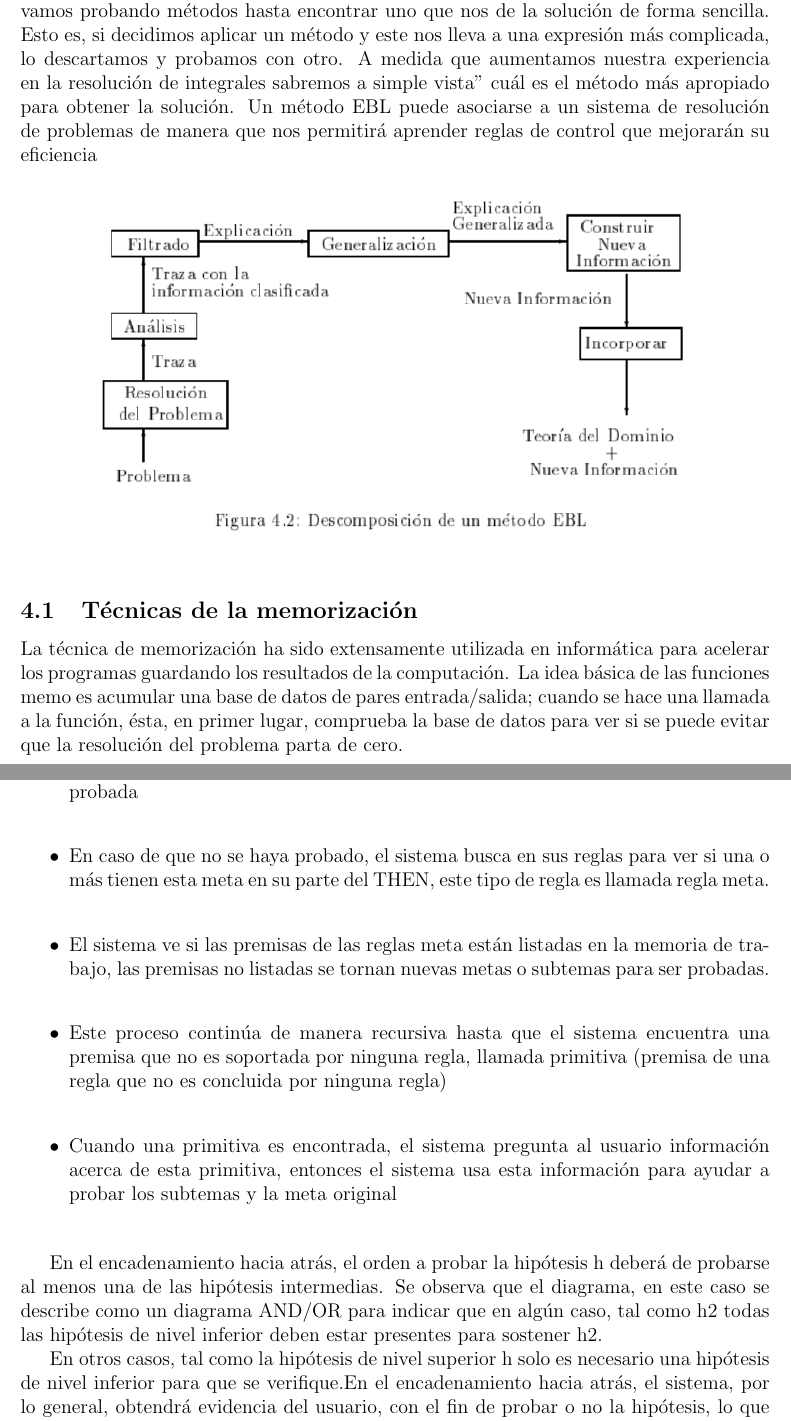
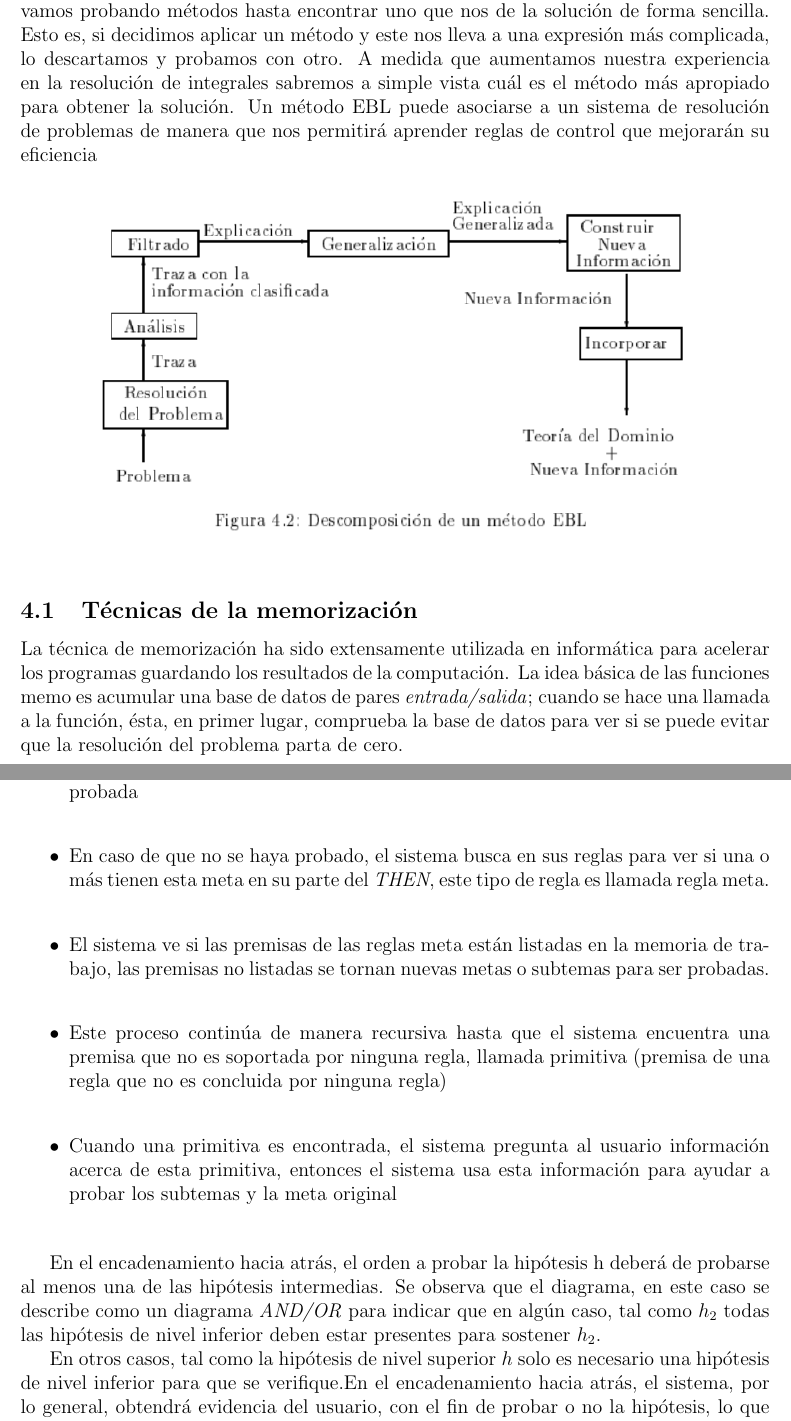
Before and after one commit to akey96/IA2, a LaTeX document (Tex/texto-2.tex): two parts of pages 9 and 10 of 11, joined at a grey line, cut so that both start at the same text. Compiled offline with pdfLaTeX.

Commit message:
Fixed some errors

```diff
--- a/Tex/texto-2.tex
+++ b/Tex/texto-2.tex
@@ -217,13 +217,13 @@ De este modo, las Hipótesis que ``explican las observaciones'' deben satisfacer
 					\centering
 					\includegraphics[width=0.8\textwidth]{./section2/fig6.png}
 				\end{figure}
-	 		Supongamos que estamos aprendiendo a integrar. Sabemos las reglas de integración, la tabla de integrales inmediatas y los métodos que podemos usar para resolverlas. Al principio, cuando nos dan una integral para resolver, vamos probando métodos hasta encontrar uno que nos de la solución de forma sencilla. Esto es, si decidimos aplicar un método y este nos lleva a una expresión más complicada, lo descartamos y probamos con otro. A medida que aumentamos nuestra experiencia en la resolución de integrales sabremos a simple vista" cuál es el método más apropiado para obtener la solución. Un método EBL puede asociarse a un sistema de resolución de problemas de manera que nos permitirá aprender reglas de control que mejorarán su eficiencia
+	 		Supongamos que estamos aprendiendo a integrar. Sabemos las reglas de integración, la tabla de integrales inmediatas y los métodos que podemos usar para resolverlas. Al principio, cuando nos dan una integral para resolver, vamos probando métodos hasta encontrar uno que nos de la solución de forma sencilla. Esto es, si decidimos aplicar un método y este nos lleva a una expresión más complicada, lo descartamos y probamos con otro. A medida que aumentamos nuestra experiencia en la resolución de integrales sabremos a simple vista cuál es el método más apropiado para obtener la solución. Un método EBL puede asociarse a un sistema de resolución de problemas de manera que nos permitirá aprender reglas de control que mejorarán su eficiencia
 	 			\begin{figure}[h]
 					\centering
 					\includegraphics[width=0.8\textwidth]{./section2/fig7.png}
 				\end{figure}
 	 		\subsection{Técnicas de la memorización}
-	 		La técnica de memorización ha sido extensamente utilizada en informática para acelerar los programas guardando los resultados de la computación. La idea básica de las funciones memo es acumular una base de datos de pares entrada/salida; cuando se hace una llamada a la función, ésta, en primer lugar, comprueba la base de datos para ver si se puede evitar que la resolución del problema parta de cero.
+	 		La técnica de memorización ha sido extensamente utilizada en informática para acelerar los programas guardando los resultados de la computación. La idea básica de las funciones memo es acumular una base de datos de pares \emph{entrada/salida}; cuando se hace una llamada a la función, ésta, en primer lugar, comprueba la base de datos para ver si se puede evitar que la resolución del problema parta de cero.
 
 	 		\subsection{Extracción de reglas generales a partir de ejemplos:}
 			La idea en la que se basa EBL consiste en construir, en primer lugar, una explicación de la observación, utilizando conocimiento a priori, y posteriormente, establecer una definición de la clase de casos para los que se puede utilizar la misma estructura de explicación. Esta definición proporciona las bases para una regla que cubra todos los casos en la clase. La ``explicación'' puede ser una prueba lógica, aunque de forma más general, puede ser cualquier proceso de razonamiento o de resolución de problemas cuyos pasos estén bien definidos. La clave es ser capaz de identificar las condiciones necesarias para que los mismos pasos se puedan aplicar a otro caso.
@@ -234,7 +234,7 @@ De este modo, las Hipótesis que ``explican las observaciones'' deben satisfacer
 			\begin{itemize}
 				\item Se comienza con una meta para probar\\
 				\item Se inspecciona la memoria de trabajo para ver si la meta ha sido     previamente probada\\
-				\item En caso de que no se haya probado, el sistema busca en sus reglas para ver si     una o más tienen esta meta en su parte del THEN, este tipo de regla     es llamada regla meta.\\
+				\item En caso de que no se haya probado, el sistema busca en sus reglas para ver si     una o más tienen esta meta en su parte del \emph{THEN}, este tipo de regla     es llamada regla meta.\\
 				\item El sistema ve si las premisas de las reglas meta están listadas en la memoria     de trabajo, las premisas no listadas se tornan nuevas metas o     subtemas para ser probadas.\\
 				\item Este proceso continúa de manera recursiva hasta que el sistema encuentra una     premisa que no es soportada por ninguna regla, llamada primitiva     (premisa de una regla que no es concluida por ninguna regla)\\
 				\item Cuando una primitiva es encontrada, el sistema pregunta al usuario información     acerca de esta primitiva, entonces el sistema usa esta información     para ayudar a probar los subtemas y la meta original\\
@@ -244,9 +244,9 @@ De este modo, las Hipótesis que ``explican las observaciones'' deben satisfacer
 					\includegraphics[width=0.6\textwidth]{./section2/fig8.png}
 				\end{figure}
 
-			En el encadenamiento hacia atrás, el orden a probar la hipótesis h deberá de probarse al menos una de las hipótesis intermedias. Se observa que el diagrama, en este caso se describe como un diagrama AND/OR para indicar que en algún caso, tal como h2 todas las hipótesis de nivel inferior deben estar presentes para sostener h2.
+			En el encadenamiento hacia atrás, el orden a probar la hipótesis h deberá de probarse al menos una de las hipótesis intermedias. Se observa que el diagrama, en este caso se describe como un diagrama \emph{AND/OR} para indicar que en algún caso, tal como $h_{2}$ todas las hipótesis de nivel inferior deben estar presentes para sostener $h_{2}$.
 
-			En otros casos, tal como la hipótesis de nivel superior h solo es necesario una hipótesis de nivel inferior para que se verifique.En el encadenamiento hacia atrás, el sistema, por lo general, obtendrá evidencia del usuario, con el fin de probar o no la hipótesis, lo que contrasta con el sistema de encadenamiento hacia adelante, en el que todos los hechos relevantes se conocen por lo general con antelación.
+			En otros casos, tal como la hipótesis de nivel superior $h$ solo es necesario una hipótesis de nivel inferior para que se verifique.En el encadenamiento hacia atrás, el sistema, por lo general, obtendrá evidencia del usuario, con el fin de probar o no la hipótesis, lo que contrasta con el sistema de encadenamiento hacia adelante, en el que todos los hechos relevantes se conocen por lo general con antelación.
 			\subsubsection{Ejemplo del ecadenamiento hacia atrás}
 			Supongamos que un paciente va al doctor, el doctor luego de escuchar el problema del paciente creé que tiene una infección de garganta. Ahora bien veremos como un sistema experto basado en reglas de encadenamiento hacia atrás puede solucionar este problema.
 
```
Also changed, not shown: Tex/texto-2.pdf, Tex/texto-2.tex (4 more changed lines), 1 other file.
